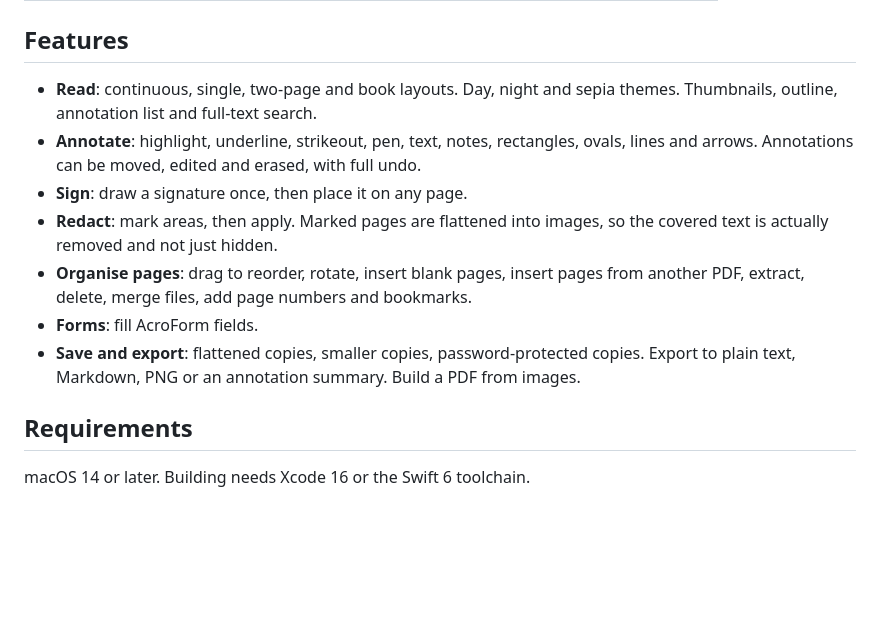
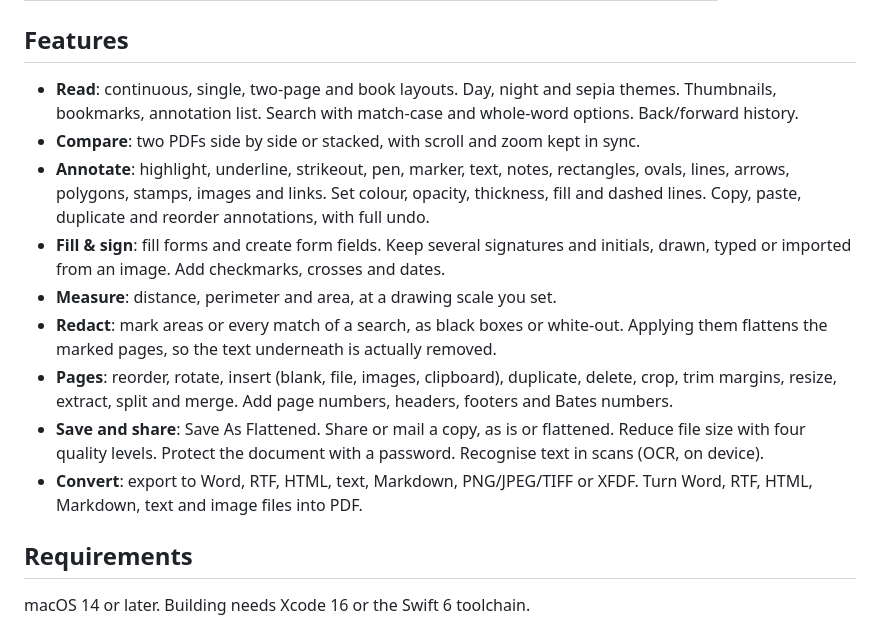
Before and after one commit to 9j/pdf-yaho, a Markdown page: README.md, the part around the change. Drawn GitHub-style; blank space fills up the shorter version.

```diff
--- a/README.md
+++ b/README.md
@@ -33,17 +33,25 @@ A capsule at the bottom of the page handles page navigation and zoom.
 ## Features
 
 - **Read**: continuous, single, two-page and book layouts. Day, night and sepia themes.
-  Thumbnails, outline, annotation list and full-text search.
-- **Annotate**: highlight, underline, strikeout, pen, text, notes, rectangles, ovals,
-  lines and arrows. Annotations can be moved, edited and erased, with full undo.
-- **Sign**: draw a signature once, then place it on any page.
-- **Redact**: mark areas, then apply. Marked pages are flattened into images, so the
-  covered text is actually removed and not just hidden.
-- **Organise pages**: drag to reorder, rotate, insert blank pages, insert pages from
-  another PDF, extract, delete, merge files, add page numbers and bookmarks.
-- **Forms**: fill AcroForm fields.
-- **Save and export**: flattened copies, smaller copies, password-protected copies.
-  Export to plain text, Markdown, PNG or an annotation summary. Build a PDF from images.
+  Thumbnails, bookmarks, annotation list. Search with match-case and whole-word options.
+  Back/forward history.
+- **Compare**: two PDFs side by side or stacked, with scroll and zoom kept in sync.
+- **Annotate**: highlight, underline, strikeout, pen, marker, text, notes, rectangles, ovals,
+  lines, arrows, polygons, stamps, images and links. Set colour, opacity, thickness, fill and
+  dashed lines. Copy, paste, duplicate and reorder annotations, with full undo.
+- **Fill & sign**: fill forms and create form fields. Keep several signatures and initials,
+  drawn, typed or imported from an image. Add checkmarks, crosses and dates.
+- **Measure**: distance, perimeter and area, at a drawing scale you set.
+- **Redact**: mark areas or every match of a search, as black boxes or white-out. Applying
+  them flattens the marked pages, so the text underneath is actually removed.
+- **Pages**: reorder, rotate, insert (blank, file, images, clipboard), duplicate, delete,
+  crop, trim margins, resize, extract, split and merge. Add page numbers, headers, footers
+  and Bates numbers.
+- **Save and share**: Save As Flattened. Share or mail a copy, as is or flattened. Reduce
+  file size with four quality levels. Protect the document with a password. Recognise text
+  in scans (OCR, on device).
+- **Convert**: export to Word, RTF, HTML, text, Markdown, PNG/JPEG/TIFF or XFDF. Turn Word,
+  RTF, HTML, Markdown, text and image files into PDF.
 
 ## Requirements
 
```
Also changed, not shown: docs/feature-parity.md (+48 -34 lines).
